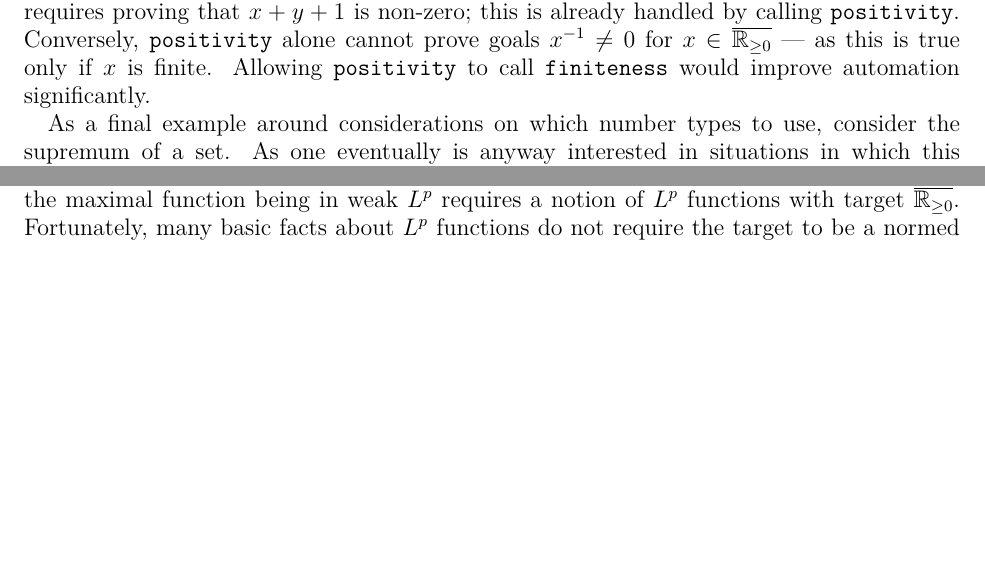
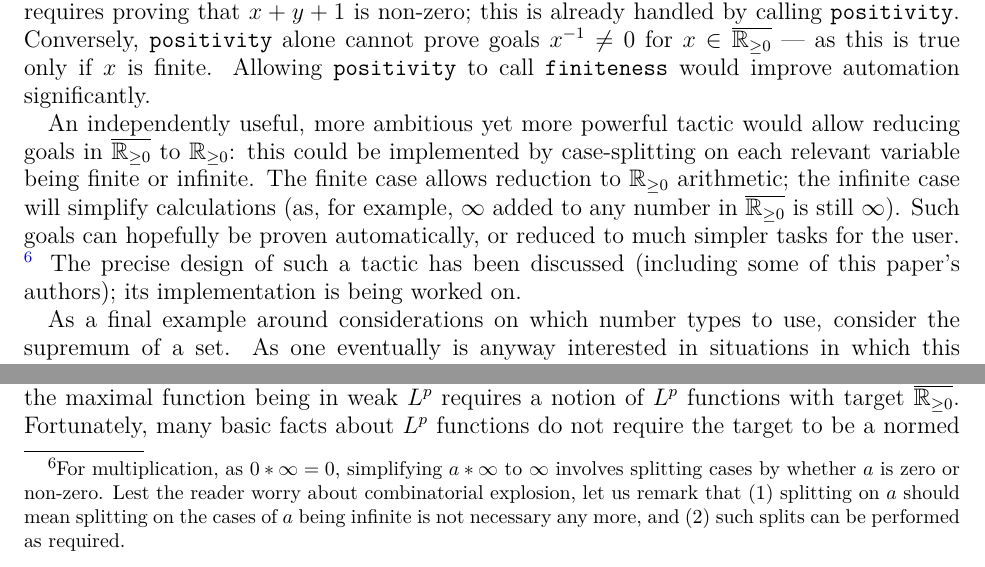
Before and after one commit to fpvandoorn/carleson, a LaTeX paper (paper/main.tex): two parts of page 8 of 11 before the commit and two parts of page 8 of 12 after it, joined at a grey line, cut so that both start at the same text, the shorter picture padded with empty space. Compiled offline with pdfLaTeX.

Commit message:
Mention more power ennreal_to_nnreal tactic

```diff
--- a/paper/main.tex
+++ b/paper/main.tex
@@ -432,6 +432,10 @@ On the nose, many results about real numbers transfer to $\ennreal$ provided all
 
 A desirable future step is adding improved interaction with the \lean{positivity} tactic (which solves goals of the form \texttt{$0 \leq x$} or \texttt{$0 < x$}). Proving a goal \texttt{$(x + y + 1)^{-1}<\infty$} (for $x,y\in\ennreal$) requires proving that $x + y + 1$ is non-zero; this is already handled by calling \lean{positivity}. Conversely, \lean{positivity} alone cannot prove goals \texttt{$x^{-1}\neq 0$} for $x\in\ennreal$ --- as this is true only if $x$ is finite. Allowing \lean{positivity} to call \lean{finiteness} would improve automation significantly.
 
+An independently useful, more ambitious yet more powerful tactic would allow reducing goals in $\ennreal$ to $\nnreal$: this could be implemented by case-splitting on each relevant variable being finite or infinite. The finite case allows reduction to $\nnreal$ arithmetic; the infinite case will simplify calculations (as, for example, $\infty$ added to any number in $\ennreal$ is still $\infty$). Such goals can hopefully be proven automatically, or reduced to much simpler tasks for the user.
+\footnote{For multiplication, as $0 * \infty = 0$, simplifying $a*\infty$ to $\infty$ involves splitting cases by whether $a$ is zero or non-zero. Lest the reader worry about combinatorial explosion, let us remark that (1) splitting on $a$ should mean splitting on the cases of $a$ being infinite is not necessary any more, and (2) such splits can be performed as required.}
+The precise design of such a tactic has been discussed (including some of this paper's authors); its implementation is being worked on.
+% TODO: can I point to something public, perhaps a prototype?
 
 As a final example around considerations on which number types to use,
 consider the supremum of a set.
```
